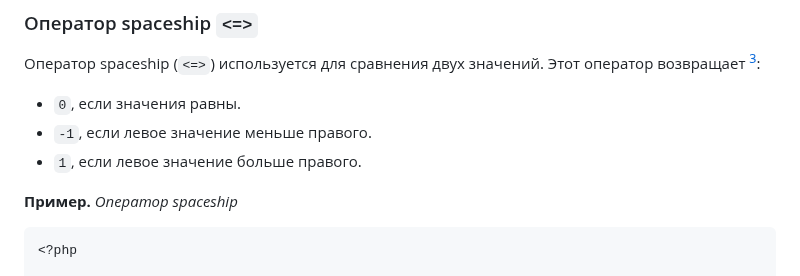
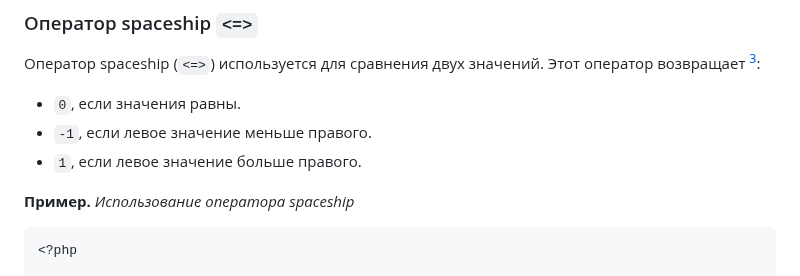
Before and after one commit to MSU-Courses/advanced-web-programming, a Markdown page: 03_Data_Types/03_05_Operators.md, the part around the change. GitHub-like rendering.

Commit message:
fix: clarify example by specifying the usage of the spaceship operator

````diff
--- a/03_Data_Types/03_05_Operators.md
+++ b/03_Data_Types/03_05_Operators.md
@@ -158,7 +158,7 @@ echo $result; // 11
 - `-1`, если левое значение меньше правого.
 - `1`, если левое значение больше правого.
 
-**Пример.** _Оператор spaceship_
+**Пример.** _Использование оператора spaceship_
 
 ```php
 <?php
````
